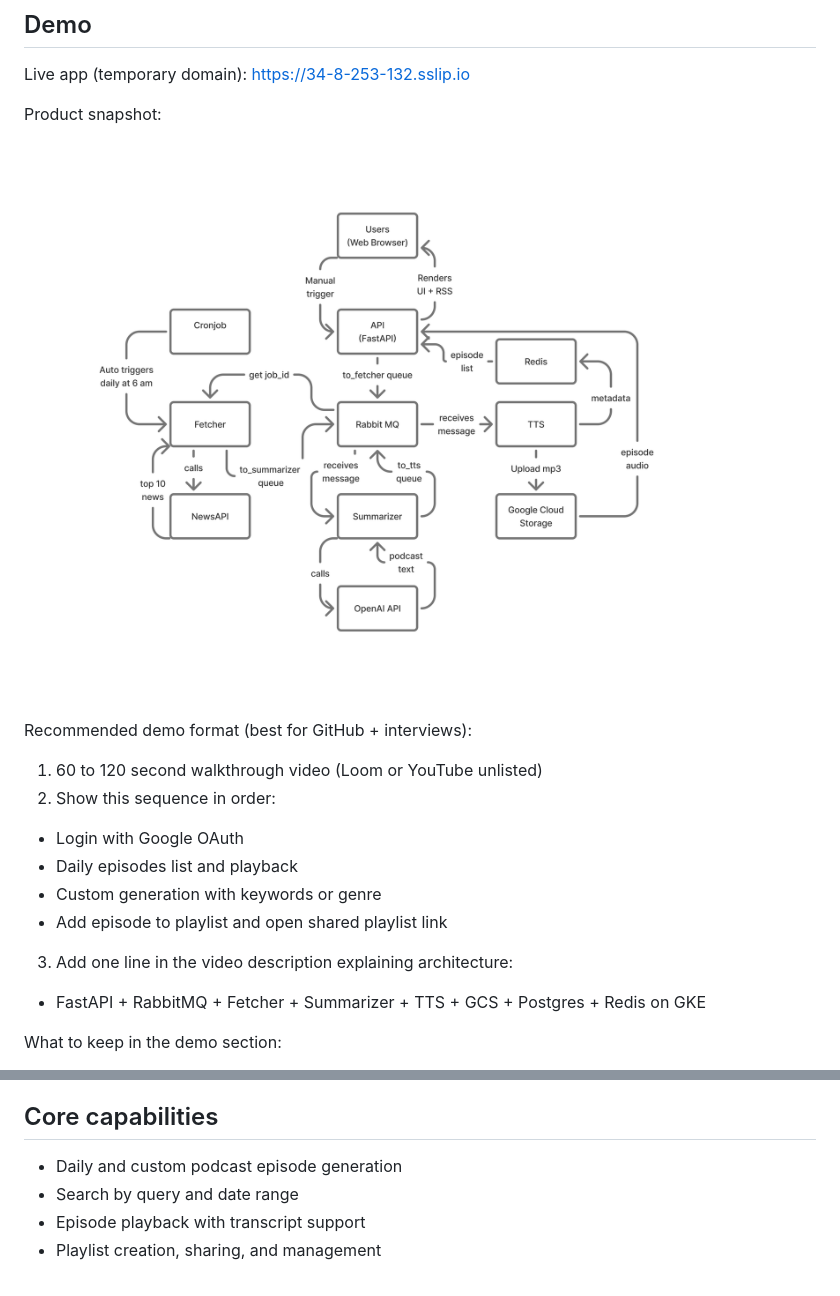
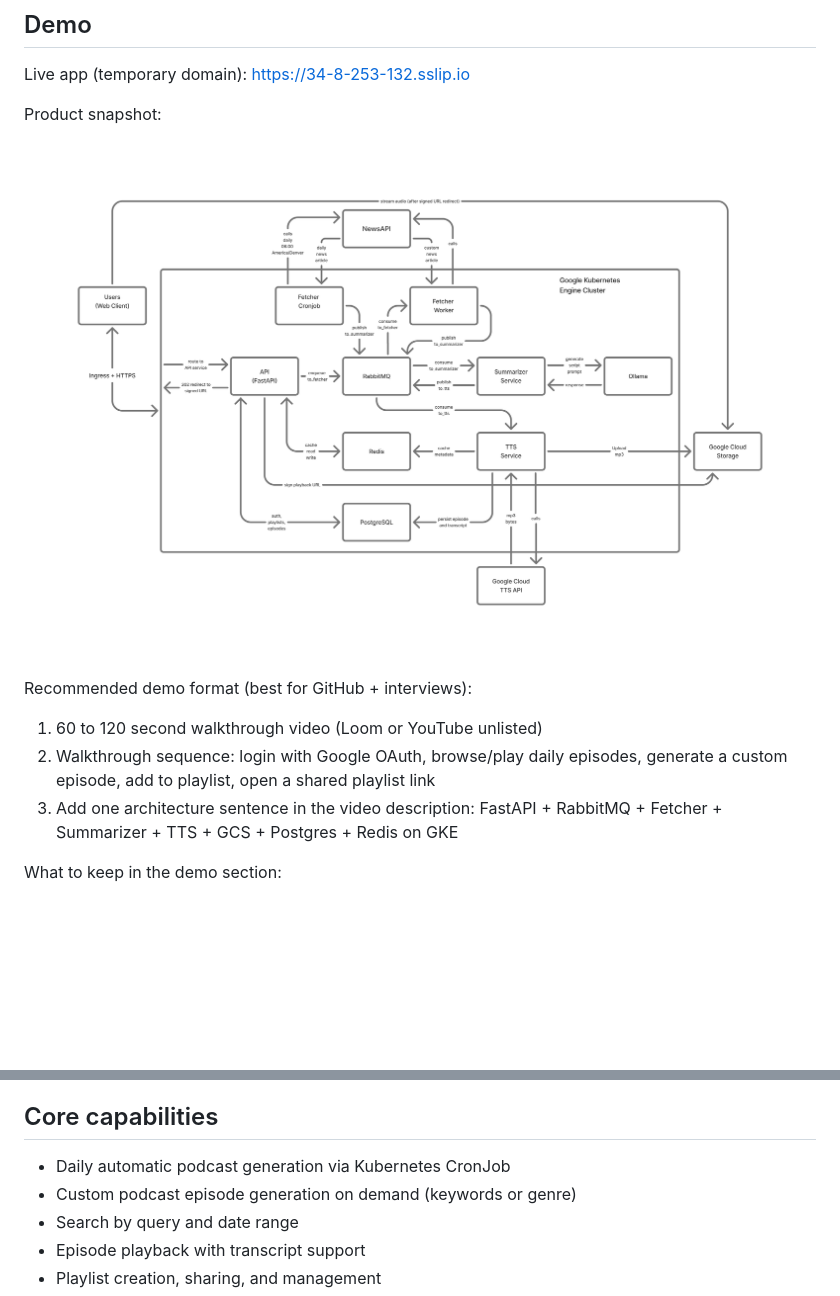
Before and after one commit to Mihir-Shrestha/Newscaster, a Markdown page: README.md, 2 parts joined by grey strips. Rendered like a GitHub page; pictures changed too: assets/NewsCaster_AI_Final.png (added); blank space fills up the shorter version.

Commit message:
Change readme diagram

```diff
--- a/README.md
+++ b/README.md
@@ -10,18 +10,13 @@ Live app (temporary domain): https://34-8-253-132.sslip.io
 
 Product snapshot:
 
-![Newscaster UI](assets/NewsCaster%20AI.png)
+![Newscaster UI](assets/NewsCaster_AI_Final.png)
 
 Recommended demo format (best for GitHub + interviews):
 
 1. 60 to 120 second walkthrough video (Loom or YouTube unlisted)
-2. Show this sequence in order:
-  - Login with Google OAuth
-  - Daily episodes list and playback
-  - Custom generation with keywords or genre
-  - Add episode to playlist and open shared playlist link
-3. Add one line in the video description explaining architecture:
-  - FastAPI + RabbitMQ + Fetcher + Summarizer + TTS + GCS + Postgres + Redis on GKE
+2. Walkthrough sequence: login with Google OAuth, browse/play daily episodes, generate a custom episode, add to playlist, open a shared playlist link
+3. Add one architecture sentence in the video description: FastAPI + RabbitMQ + Fetcher + Summarizer + TTS + GCS + Postgres + Redis on GKE
 
 What to keep in the demo section:
 
@@ -40,7 +35,8 @@ This project also serves as an end-to-end systems exercise: asynchronous workflo
 
 ## Core capabilities
 
-- Daily and custom podcast episode generation
+- Daily automatic podcast generation via Kubernetes CronJob
+- Custom podcast episode generation on demand (keywords or genre)
 - Search by query and date range
 - Episode playback with transcript support
 - Playlist creation, sharing, and management
```
Also changed, not shown: other parts of README.md (+9 -27 lines).
